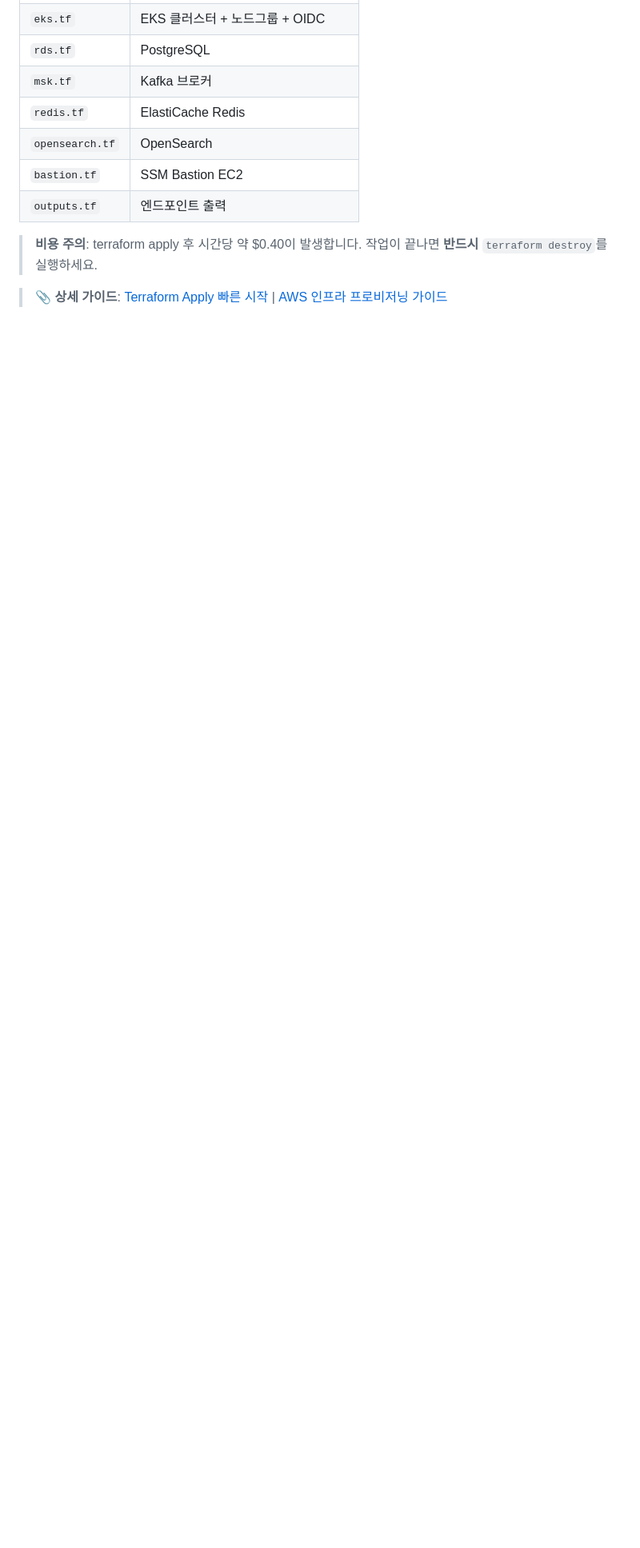
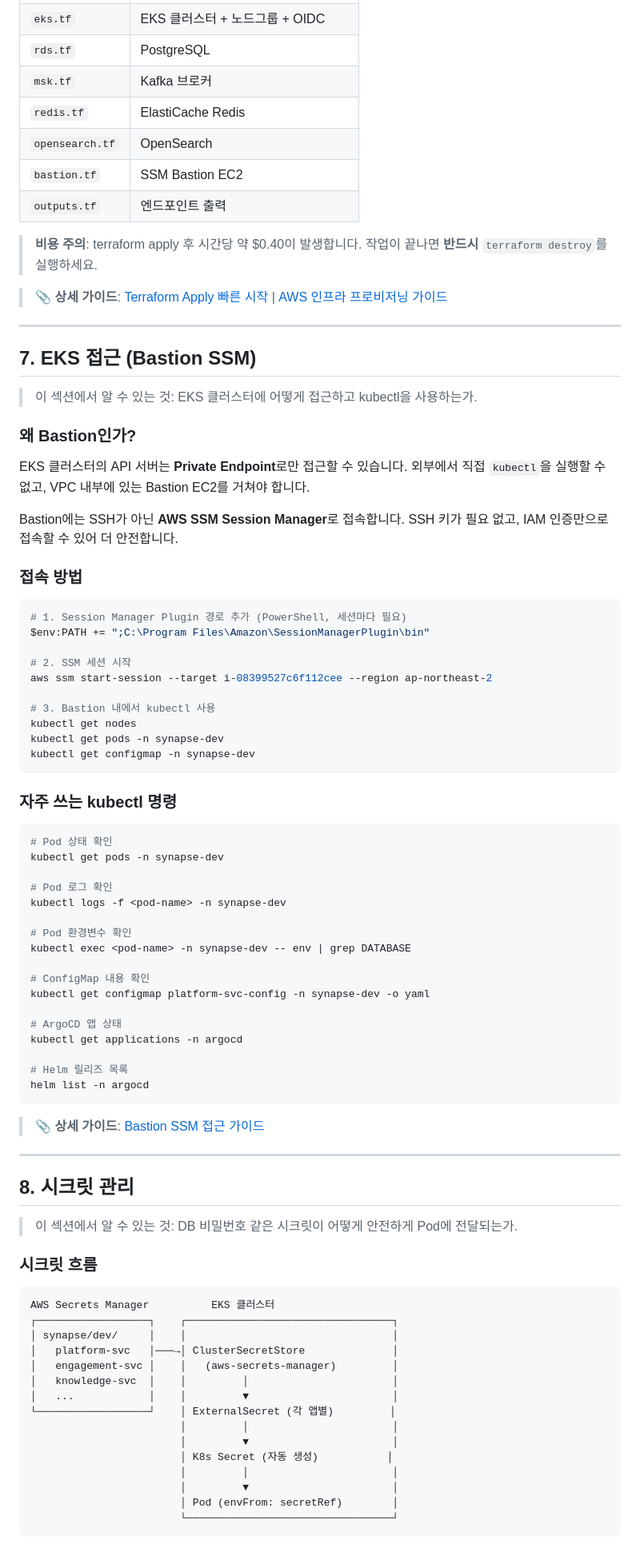
Before and after one commit to team-project-final/synapse-gitops, a Markdown page: docs/synapse-developer-guide.md, the part around one of its changes. Shown at 80% size. GitHub-like rendering; blank space fills up the shorter version.

Commit message:
docs(guide): add sections 7-8 — bastion access and secret management
Co-Authored-By: Claude Opus 4.6 (1M context) <noreply@anthropic.com>

````diff
--- a/docs/synapse-developer-guide.md
+++ b/docs/synapse-developer-guide.md
@@ -440,3 +440,81 @@ terraform destroy
 > **비용 주의**: terraform apply 후 시간당 약 $0.40이 발생합니다. 작업이 끝나면 **반드시** `terraform destroy`를 실행하세요.
 
 > 📎 **상세 가이드**: [Terraform Apply 빠른 시작](runbooks/w2-terraform-apply-quickstart.md) | [AWS 인프라 프로비저닝 가이드](aws-infra-provisioning-workflow-guide.md)
+
+---
+
+## 7. EKS 접근 (Bastion SSM)
+
+> 이 섹션에서 알 수 있는 것: EKS 클러스터에 어떻게 접근하고 kubectl을 사용하는가.
+
+### 왜 Bastion인가?
+
+EKS 클러스터의 API 서버는 **Private Endpoint**로만 접근할 수 있습니다. 외부에서 직접 `kubectl`을 실행할 수 없고, VPC 내부에 있는 Bastion EC2를 거쳐야 합니다.
+
+Bastion에는 SSH가 아닌 **AWS SSM Session Manager**로 접속합니다. SSH 키가 필요 없고, IAM 인증만으로 접속할 수 있어 더 안전합니다.
+
+### 접속 방법
+
+```powershell
+# 1. Session Manager Plugin 경로 추가 (PowerShell, 세션마다 필요)
+$env:PATH += ";C:\Program Files\Amazon\SessionManagerPlugin\bin"
+
+# 2. SSM 세션 시작
+aws ssm start-session --target i-08399527c6f112cee --region ap-northeast-2
+
+# 3. Bastion 내에서 kubectl 사용
+kubectl get nodes
+kubectl get pods -n synapse-dev
+kubectl get configmap -n synapse-dev
+```
+
+### 자주 쓰는 kubectl 명령
+
+```bash
+# Pod 상태 확인
+kubectl get pods -n synapse-dev
+
+# Pod 로그 확인
+kubectl logs -f <pod-name> -n synapse-dev
+
+# Pod 환경변수 확인
+kubectl exec <pod-name> -n synapse-dev -- env | grep DATABASE
+
+# ConfigMap 내용 확인
+kubectl get configmap platform-svc-config -n synapse-dev -o yaml
+
+# ArgoCD 앱 상태
+kubectl get applications -n argocd
+
+# Helm 릴리즈 목록
+helm list -n argocd
+```
+
+> 📎 **상세 가이드**: [Bastion SSM 접근 가이드](runbooks/bastion-ssm-access.md)
+
+---
+
+## 8. 시크릿 관리
+
+> 이 섹션에서 알 수 있는 것: DB 비밀번호 같은 시크릿이 어떻게 안전하게 Pod에 전달되는가.
+
+### 시크릿 흐름
+
+```
+AWS Secrets Manager          EKS 클러스터
+┌──────────────────┐    ┌─────────────────────────────────┐
+│ synapse/dev/     │    │                                 │
+│   platform-svc   │───→│ ClusterSecretStore              │
+│   engagement-svc │    │   (aws-secrets-manager)         │
+│   knowledge-svc  │    │         │                       │
+│   ...            │    │         ▼                       │
+└──────────────────┘    │ ExternalSecret (각 앱별)         │
+                        │         │                       │
+                        │         ▼                       │
+                        │ K8s Secret (자동 생성)           │
+                        │         │                       │
+                        │         ▼                       │
+                        │ Pod (envFrom: secretRef)        │
+                        └─────────────────────────────────┘
+```
+
````
Also changed, not shown: other parts of docs/synapse-developer-guide.md (+48 -0 lines).
